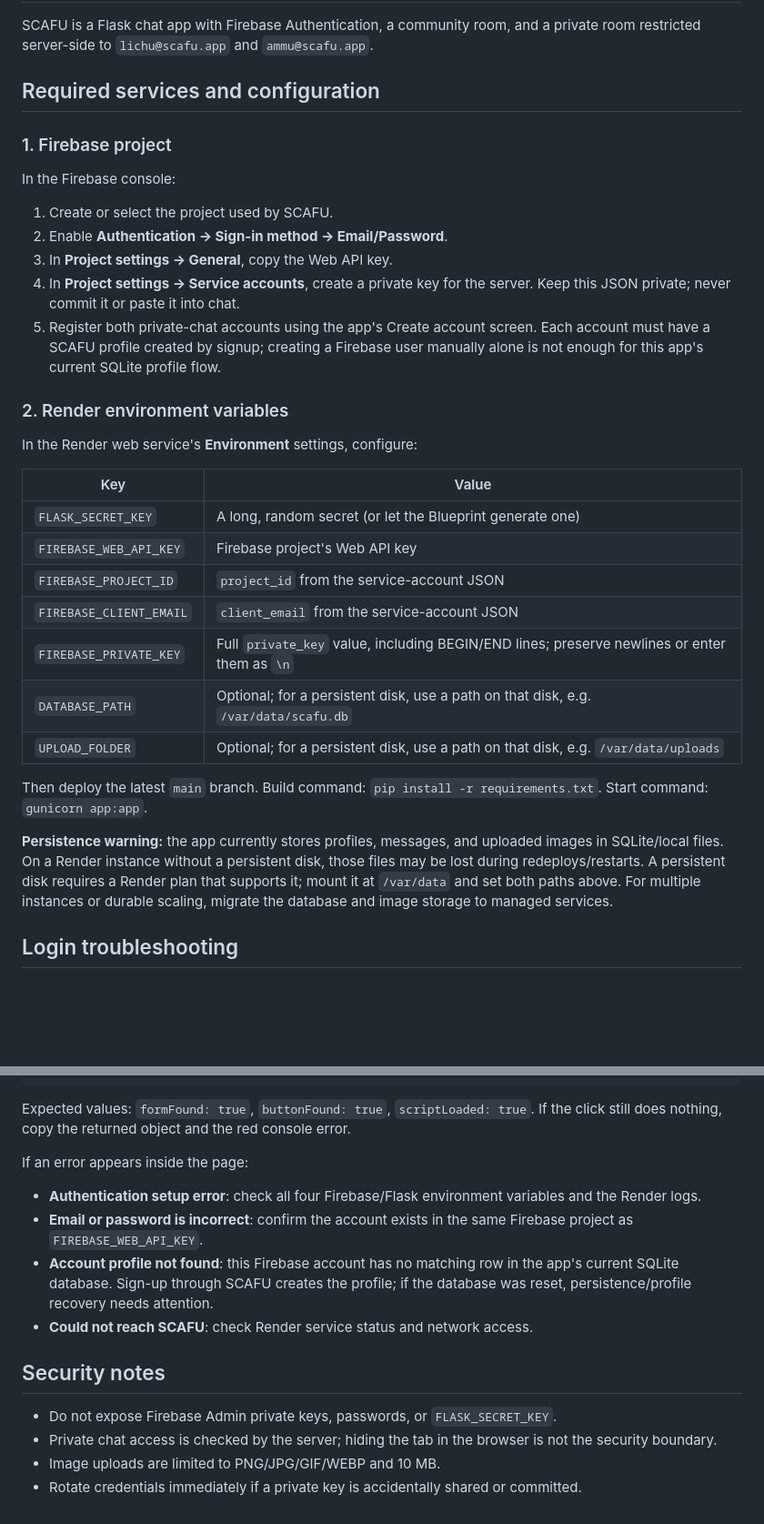
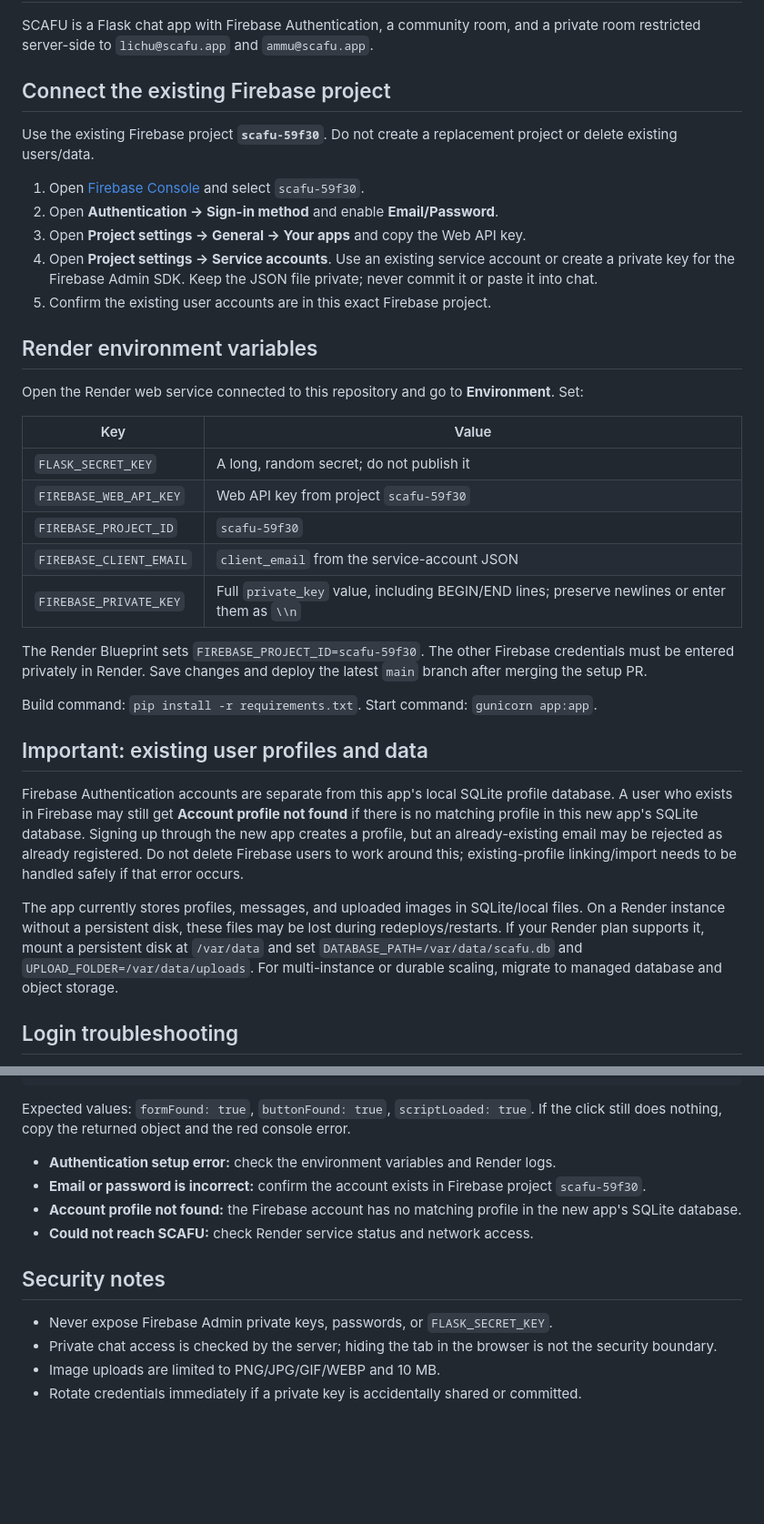
Before and after one commit to rklithis-bit/Scafu-Parallel, a Markdown page: DEPLOYMENT.md, 2 parts joined by grey strips. Shown at 91% size. GitHub-like rendering; blank space fills up the shorter version.

Commit message:
Document existing Firebase project connection

```diff
--- a/DEPLOYMENT.md
+++ b/DEPLOYMENT.md
@@ -2,35 +2,37 @@
 
 SCAFU is a Flask chat app with Firebase Authentication, a community room, and a private room restricted server-side to `lichu@scafu.app` and `ammu@scafu.app`.
 
-## Required services and configuration
+## Connect the existing Firebase project
 
-### 1. Firebase project
+Use the existing Firebase project **`scafu-59f30`**. Do not create a replacement project or delete existing users/data.
 
-In the Firebase console:
+1. Open [Firebase Console](https://console.firebase.google.com/) and select `scafu-59f30`.
+2. Open **Authentication → Sign-in method** and enable **Email/Password**.
+3. Open **Project settings → General → Your apps** and copy the Web API key.
+4. Open **Project settings → Service accounts**. Use an existing service account or create a private key for the Firebase Admin SDK. Keep the JSON file private; never commit it or paste it into chat.
+5. Confirm the existing user accounts are in this exact Firebase project.
 
-1. Create or select the project used by SCAFU.
-2. Enable **Authentication → Sign-in method → Email/Password**.
-3. In **Project settings → General**, copy the Web API key.
-4. In **Project settings → Service accounts**, create a private key for the server. Keep this JSON private; never commit it or paste it into chat.
-5. Register both private-chat accounts using the app's Create account screen. Each account must have a SCAFU profile created by signup; creating a Firebase user manually alone is not enough for this app's current SQLite profile flow.
+## Render environment variables
 
-### 2. Render environment variables
-
-In the Render web service's **Environment** settings, configure:
+Open the Render web service connected to this repository and go to **Environment**. Set:
 
 | Key | Value |
 | --- | --- |
-| `FLASK_SECRET_KEY` | A long, random secret (or let the Blueprint generate one) |
-| `FIREBASE_WEB_API_KEY` | Firebase project's Web API key |
-| `FIREBASE_PROJECT_ID` | `project_id` from the service-account JSON |
+| `FLASK_SECRET_KEY` | A long, random secret; do not publish it |
+| `FIREBASE_WEB_API_KEY` | Web API key from project `scafu-59f30` |
+| `FIREBASE_PROJECT_ID` | `scafu-59f30` |
 | `FIREBASE_CLIENT_EMAIL` | `client_email` from the service-account JSON |
-| `FIREBASE_PRIVATE_KEY` | Full `private_key` value, including BEGIN/END lines; preserve newlines or enter them as `\n` |
-| `DATABASE_PATH` | Optional; for a persistent disk, use a path on that disk, e.g. `/var/data/scafu.db` |
-| `UPLOAD_FOLDER` | Optional; for a persistent disk, use a path on that disk, e.g. `/var/data/uploads` |
+| `FIREBASE_PRIVATE_KEY` | Full `private_key` value, including BEGIN/END lines; preserve newlines or enter them as `\\n` |
 
-Then deploy the latest `main` branch. Build command: `pip install -r requirements.txt`. Start command: `gunicorn app:app`.
+The Render Blueprint sets `FIREBASE_PROJECT_ID=scafu-59f30`. The other Firebase credentials must be entered privately in Render. Save changes and deploy the latest `main` branch after merging the setup PR.
 
-**Persistence warning:** the app currently stores profiles, messages, and uploaded images in SQLite/local files. On a Render instance without a persistent disk, those files may be lost during redeploys/restarts. A persistent disk requires a Render plan that supports it; mount it at `/var/data` and set both paths above. For multiple instances or durable scaling, migrate the database and image storage to managed services.
+Build command: `pip install -r requirements.txt`. Start command: `gunicorn app:app`.
+
+## Important: existing user profiles and data
+
+Firebase Authentication accounts are separate from this app's local SQLite profile database. A user who exists in Firebase may still get **Account profile not found** if there is no matching profile in this new app's SQLite database. Signing up through the new app creates a profile, but an already-existing email may be rejected as already registered. Do not delete Firebase users to work around this; existing-profile linking/import needs to be handled safely if that error occurs.
+
+The app currently stores profiles, messages, and uploaded images in SQLite/local files. On a Render instance without a persistent disk, these files may be lost during redeploys/restarts. If your Render plan supports it, mount a persistent disk at `/var/data` and set `DATABASE_PATH=/var/data/scafu.db` and `UPLOAD_FOLDER=/var/data/uploads`. For multi-instance or durable scaling, migrate to managed database and object storage.
 
 ## Login troubleshooting
 
@@ -49,15 +51,14 @@ Then deploy the latest `main` branch. Build command: `pip install -r requirement
 
 Expected values: `formFound: true`, `buttonFound: true`, `scriptLoaded: true`. If the click still does nothing, copy the returned object and the red console error.
 
-If an error appears inside the page:
-- **Authentication setup error**: check all four Firebase/Flask environment variables and the Render logs.
-- **Email or password is incorrect**: confirm the account exists in the same Firebase project as `FIREBASE_WEB_API_KEY`.
-- **Account profile not found**: this Firebase account has no matching row in the app's current SQLite database. Sign-up through SCAFU creates the profile; if the database was reset, persistence/profile recovery needs attention.
-- **Could not reach SCAFU**: check Render service status and network access.
+- **Authentication setup error:** check the environment variables and Render logs.
+- **Email or password is incorrect:** confirm the account exists in Firebase project `scafu-59f30`.
+- **Account profile not found:** the Firebase account has no matching profile in the new app's SQLite database.
+- **Could not reach SCAFU:** check Render service status and network access.
 
 ## Security notes
 
-- Do not expose Firebase Admin private keys, passwords, or `FLASK_SECRET_KEY`.
+- Never expose Firebase Admin private keys, passwords, or `FLASK_SECRET_KEY`.
 - Private chat access is checked by the server; hiding the tab in the browser is not the security boundary.
 - Image uploads are limited to PNG/JPG/GIF/WEBP and 10 MB.
 - Rotate credentials immediately if a private key is accidentally shared or committed.
```
